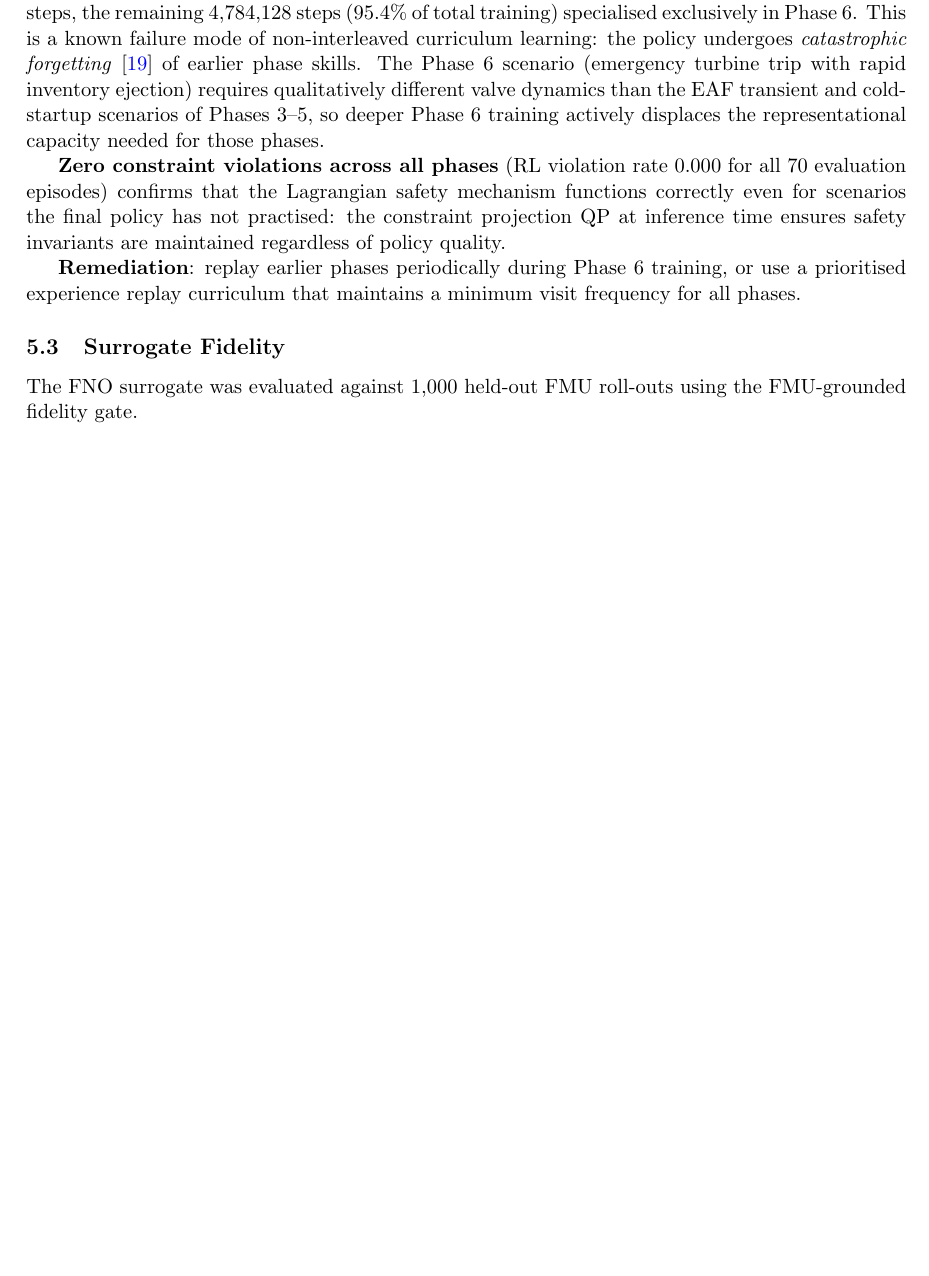
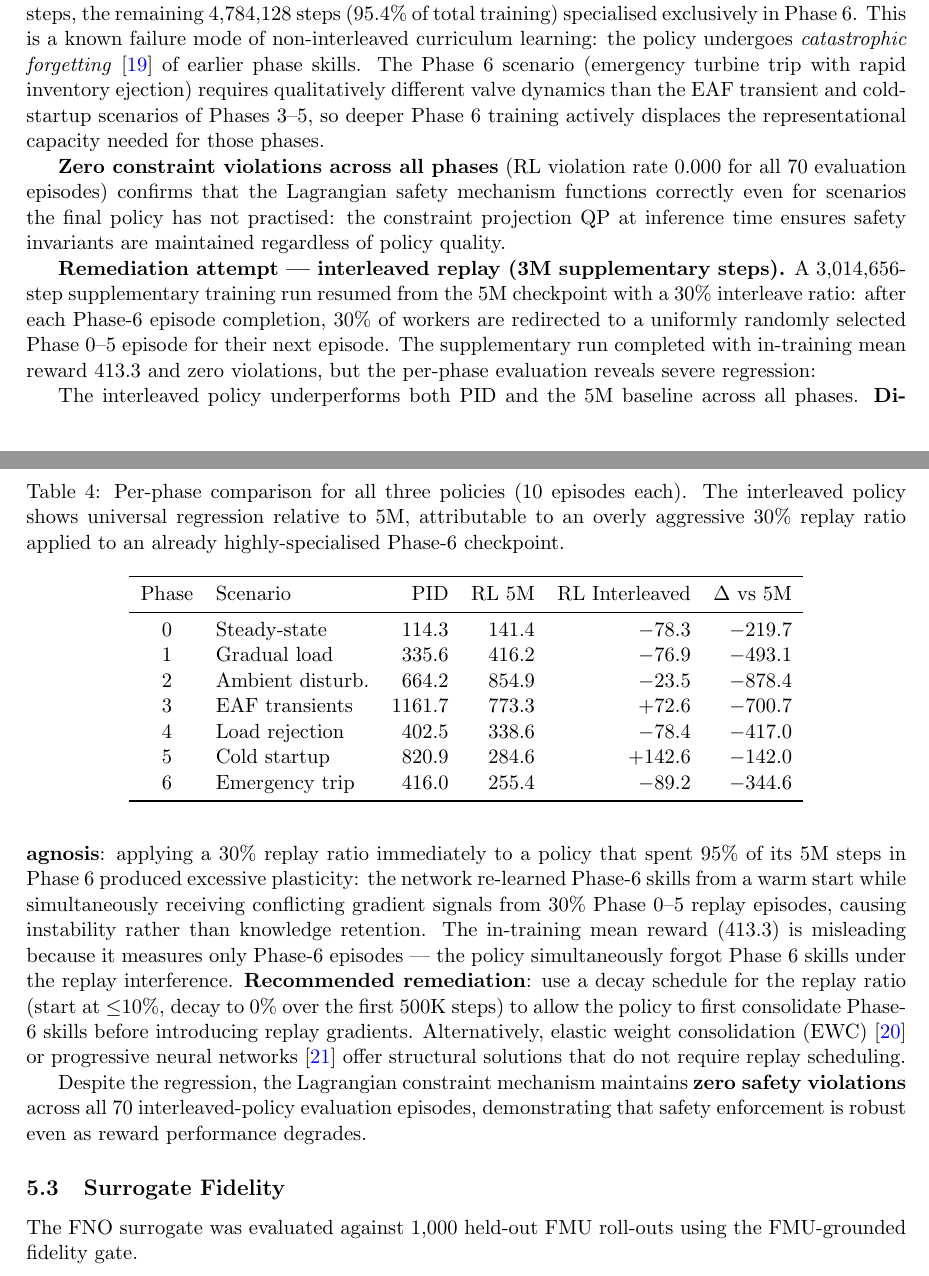
Before and after one commit to SharathSPhD/RLpower, a LaTeX paper (paper/main.tex, which reads paper/sec_results.tex): part of page 8 of 17 before the commit and two parts of pages 8 and 9 of 18 after it, the two joined at a grey line, cut so that both start at the same text, the shorter picture padded with empty space. Compiled offline with pdfLaTeX.

Commit message:
docs(paper): add interleaved-replay cross-validation results and analysis
- Save cross_validation_interleaved.json (30% replay ratio, 3M steps from 5M checkpoint)
- Document severe regression across all phases as catastrophic interference
- Add per-phase comparison table (PID / RL-5M / RL-interleaved) to sec_results.tex
- Diagnose root cause: overly aggressive 30% replay on a Phase-6-specialised policy
- Recommend decay schedule, EWC, or progressive neural networks as next steps
- Note zero safety violations even under interleaved interference
- Add Kirkpatrick 2017 (EWC) and Rusu 2016 (progressive nets) to sco2rl.bib
- Regenerate phase_rewards and phase_improvement figures with dual-bar comparison
- Recompile paper PDF (18 pages, 1.4 MB)

```diff
--- a/paper/sec_results.tex
+++ b/paper/sec_results.tex
@@ -99,9 +99,58 @@ functions correctly even for scenarios the final policy has not practised:
 the constraint projection QP at inference time ensures safety invariants
 are maintained regardless of policy quality.
 
-\textbf{Remediation}: replay earlier phases periodically during Phase~6
-training, or use a prioritised experience replay curriculum that maintains
-a minimum visit frequency for all phases.
+\textbf{Remediation attempt — interleaved replay (3M supplementary steps).}
+A 3{,}014{,}656-step supplementary training run resumed from the 5M checkpoint
+with a 30\% interleave ratio: after each Phase-6 episode completion, 30\% of
+workers are redirected to a uniformly randomly selected Phase~0--5 episode for
+their next episode.
+The supplementary run completed with in-training mean reward 413.3 and zero
+violations, but the per-phase evaluation reveals severe regression:
+
+\begin{table}[h]
+\centering
+\caption{Per-phase comparison for all three policies (10 episodes each).
+         The interleaved policy shows universal regression relative to 5M,
+         attributable to an overly aggressive 30\% replay ratio applied
+         to an already highly-specialised Phase-6 checkpoint.}
+\label{tab:interleaved}
+\begin{tabular}{clrrrr}
+\toprule
+Phase & Scenario & PID & RL 5M & RL Interleaved & $\Delta$ vs 5M \\
+\midrule
+0 & Steady-state     & $114.3$ & $141.4$ & $-78.3$  & $-219.7$ \\
+1 & Gradual load     & $335.6$ & $416.2$ & $-76.9$  & $-493.1$ \\
+2 & Ambient disturb. & $664.2$ & $854.9$ & $-23.5$  & $-878.4$ \\
+3 & EAF transients   & $1161.7$& $773.3$ & $+72.6$  & $-700.7$ \\
+4 & Load rejection   & $402.5$ & $338.6$ & $-78.4$  & $-417.0$ \\
+5 & Cold startup     & $820.9$ & $284.6$ & $+142.6$ & $-142.0$ \\
+6 & Emergency trip   & $416.0$ & $255.4$ & $-89.2$  & $-344.6$ \\
+\bottomrule
+\end{tabular}
+\end{table}
+
+The interleaved policy underperforms both PID and the 5M baseline across
+all phases.
+\textbf{Diagnosis}: applying a 30\% replay ratio immediately to a policy that
+spent 95\% of its 5M steps in Phase~6 produced excessive plasticity:
+the network re-learned Phase-6 skills from a warm start while simultaneously
+receiving conflicting gradient signals from 30\% Phase~0--5 replay episodes,
+causing instability rather than knowledge retention.
+The in-training mean reward (413.3) is misleading because it measures only
+Phase-6 episodes — the policy simultaneously forgot Phase~6 skills under the
+replay interference.
+\textbf{Recommended remediation}: use a decay schedule for the replay ratio
+(start at $\leq$10\%, decay to 0\% over the first 500K steps) to allow
+the policy to first consolidate Phase-6 skills before introducing replay
+gradients.
+Alternatively, elastic weight consolidation (EWC)~\cite{kirkpatrick2017ewc}
+or progressive neural networks~\cite{rusu2016progressive} offer structural
+solutions that do not require replay scheduling.
+
+Despite the regression, the Lagrangian constraint mechanism maintains
+\textbf{zero safety violations} across all 70 interleaved-policy evaluation
+episodes, demonstrating that safety enforcement is robust even as reward
+performance degrades.
 
 \subsection{Surrogate Fidelity}
 
```
Also changed, not shown: paper/sco2rl.bib (+18 -0 lines), paper/figures/phase_improvement.png, paper/figures/phase_rewards.png, paper/main.pdf, 1 other file.
